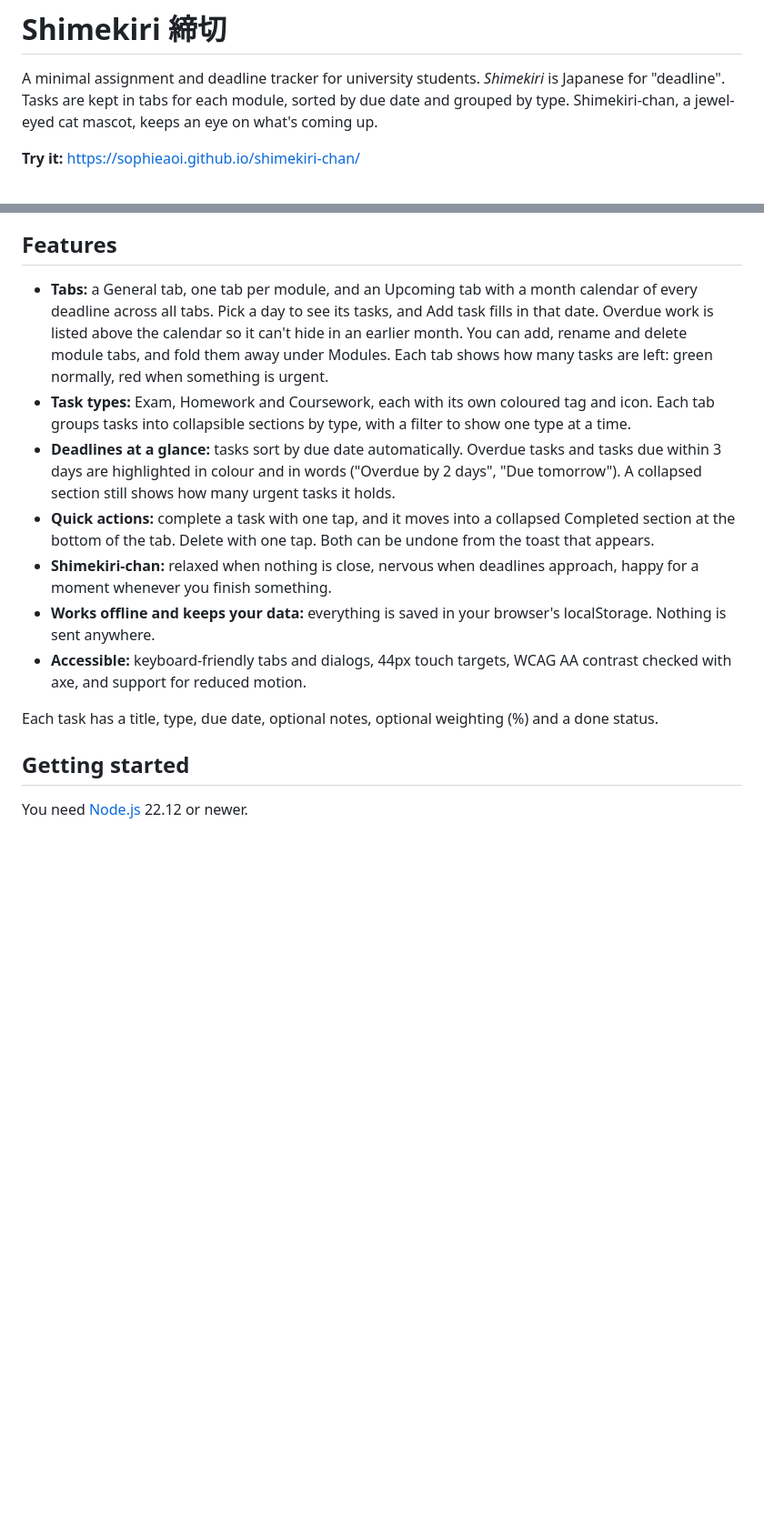
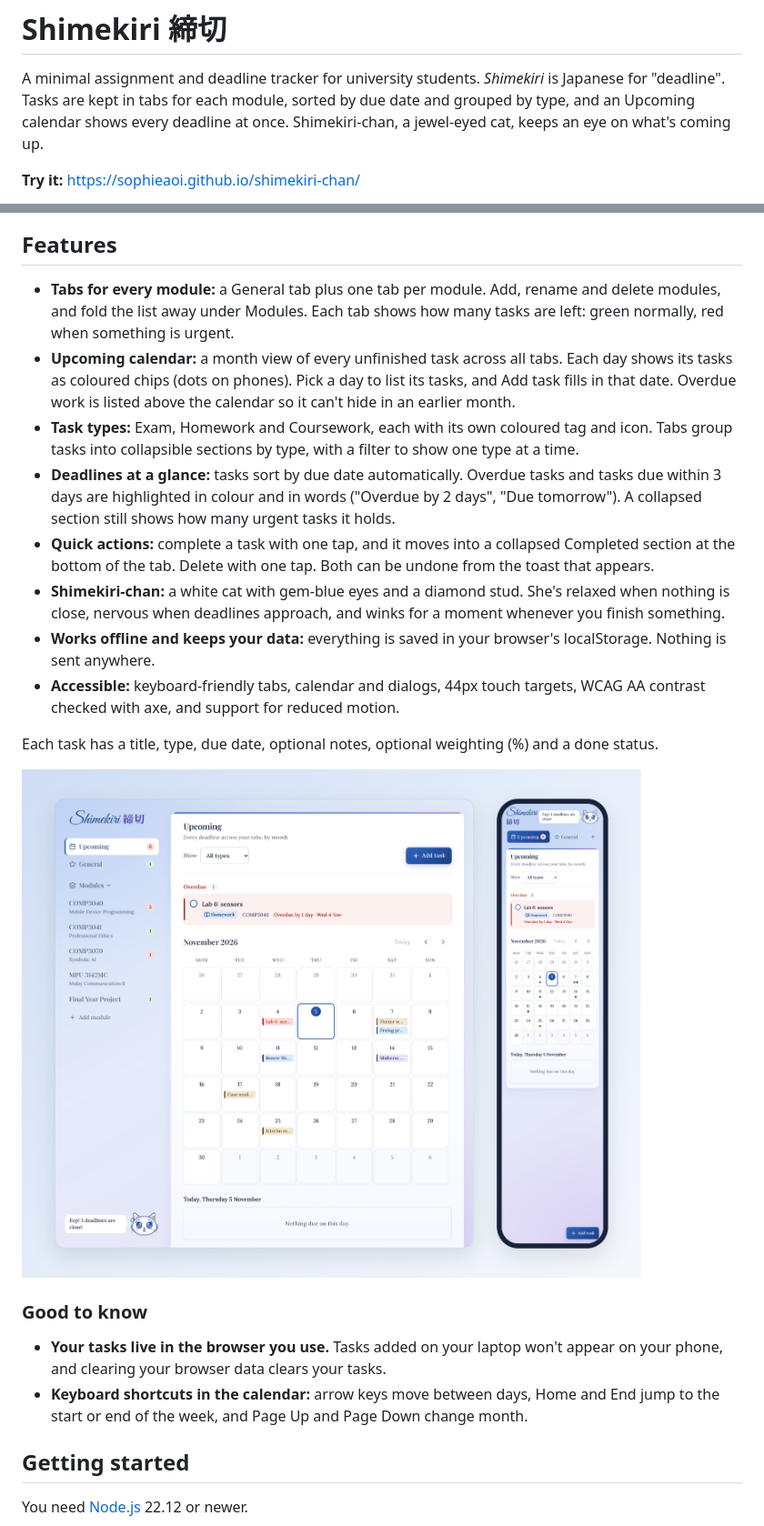
Before and after one commit to SophieAoi/shimekiri-chan, a Markdown page: README.md, 2 parts joined by grey strips. Shown at 91% size. Rendered like a GitHub page; pictures changed too: docs/screenshots/calendar.png (added); blank space fills up the shorter version.

Commit message:
docs: update the README for the calendar, new look and cat mascot
Adds a calendar screenshot and feature entry, describes the cat mascot, notes
that tasks are stored per browser, lists the calendar keyboard shortcuts, adds
the typography to the design notes and brings the project structure up to date.

Co-Authored-By: Claude Opus 5.5 <noreply@anthropic.com>

```diff
--- a/README.md
+++ b/README.md
@@ -2,8 +2,8 @@
 
 A minimal assignment and deadline tracker for university students. *Shimekiri*
 is Japanese for "deadline". Tasks are kept in tabs for each module, sorted by due
-date and grouped by type. Shimekiri-chan, a jewel-eyed cat mascot, keeps an eye on what's
-coming up.
+date and grouped by type, and an Upcoming calendar shows every deadline at once.
+Shimekiri-chan, a jewel-eyed cat, keeps an eye on what's coming up.
 
 **Try it:** https://sophieaoi.github.io/shimekiri-chan/
 
@@ -11,30 +11,41 @@ coming up.
 
 ## Features
 
-- **Tabs:** a General tab, one tab per module, and an Upcoming tab with a month
-  calendar of every deadline across all tabs. Pick a day to see its tasks, and Add task
-  fills in that date. Overdue work is listed above the calendar so it can't hide in an
-  earlier month. You can add, rename and delete module tabs, and fold them
-  away under Modules. Each tab shows how many tasks are left: green normally, red
-  when something is urgent.
+- **Tabs for every module:** a General tab plus one tab per module. Add, rename and
+  delete modules, and fold the list away under Modules. Each tab shows how many tasks
+  are left: green normally, red when something is urgent.
+- **Upcoming calendar:** a month view of every unfinished task across all tabs. Each
+  day shows its tasks as coloured chips (dots on phones). Pick a day to list its
+  tasks, and Add task fills in that date. Overdue work is listed above the calendar
+  so it can't hide in an earlier month.
 - **Task types:** Exam, Homework and Coursework, each with its own coloured tag and
-  icon. Each tab groups tasks into collapsible sections by type, with a filter to show
-  one type at a time.
+  icon. Tabs group tasks into collapsible sections by type, with a filter to show one
+  type at a time.
 - **Deadlines at a glance:** tasks sort by due date automatically. Overdue tasks and
   tasks due within 3 days are highlighted in colour and in words ("Overdue by 2 days",
   "Due tomorrow"). A collapsed section still shows how many urgent tasks it holds.
 - **Quick actions:** complete a task with one tap, and it moves into a collapsed
   Completed section at the bottom of the tab. Delete with one tap. Both can be undone
   from the toast that appears.
-- **Shimekiri-chan:** relaxed when nothing is close, nervous when deadlines approach,
-  happy for a moment whenever you finish something.
+- **Shimekiri-chan:** a white cat with gem-blue eyes and a diamond stud. She's relaxed
+  when nothing is close, nervous when deadlines approach, and winks for a moment
+  whenever you finish something.
 - **Works offline and keeps your data:** everything is saved in your browser's
   localStorage. Nothing is sent anywhere.
-- **Accessible:** keyboard-friendly tabs and dialogs, 44px touch targets, WCAG AA
-  contrast checked with axe, and support for reduced motion.
+- **Accessible:** keyboard-friendly tabs, calendar and dialogs, 44px touch targets,
+  WCAG AA contrast checked with axe, and support for reduced motion.
 
 Each task has a title, type, due date, optional notes, optional weighting (%) and a
 done status.
+
+![The Upcoming calendar on desktop and on a phone, with an overdue task listed above the month](docs/screenshots/calendar.png)
+
+### Good to know
+
+- **Your tasks live in the browser you use.** Tasks added on your laptop won't appear
+  on your phone, and clearing your browser data clears your tasks.
+- **Keyboard shortcuts in the calendar:** arrow keys move between days, Home and End
+  jump to the start or end of the week, and Page Up and Page Down change month.
 
 ## Getting started
 
```
Also changed, not shown: other parts of README.md (+7 -3 lines).
